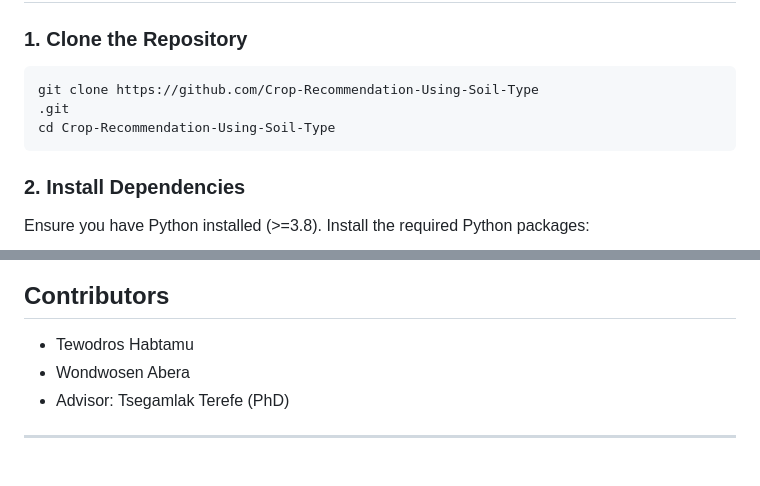
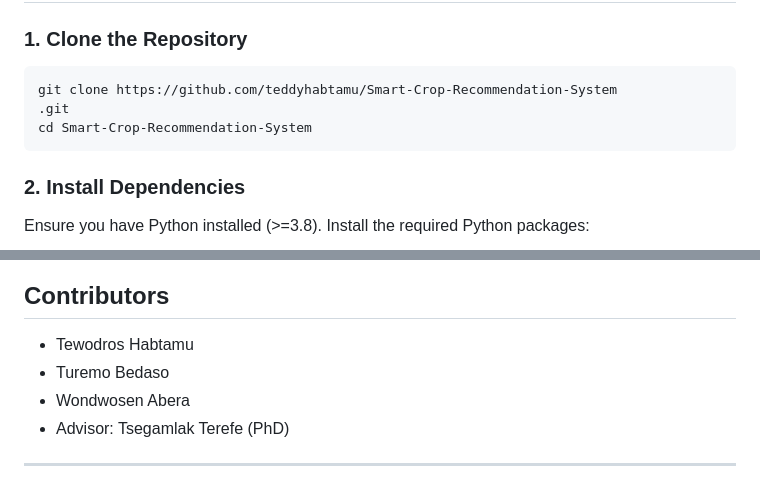
Before and after one commit to teddyhabtamu/Smart-Crop-Recommendation-System, a Markdown page: README.md, 2 parts joined by grey strips. Rendered like a GitHub page.

````diff
--- a/README.md
+++ b/README.md
@@ -37,9 +37,9 @@ This project integrates IoT and AI technologies to recommend suitable crops base
 
 ### **1. Clone the Repository**
 ```bash
-git clone https://github.com/Crop-Recommendation-Using-Soil-Type
+git clone https://github.com/teddyhabtamu/Smart-Crop-Recommendation-System
 .git
-cd Crop-Recommendation-Using-Soil-Type
+cd Smart-Crop-Recommendation-System
 ```
 
 ### **2. Install Dependencies**
@@ -117,6 +117,7 @@ python app.py
 
 ## **Contributors**
 - Tewodros Habtamu
+- Turemo Bedaso
 - Wondwosen Abera
 - Advisor: Tsegamlak Terefe (PhD)
 
````
